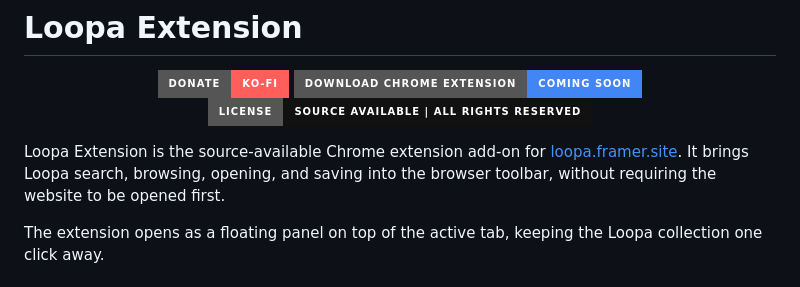
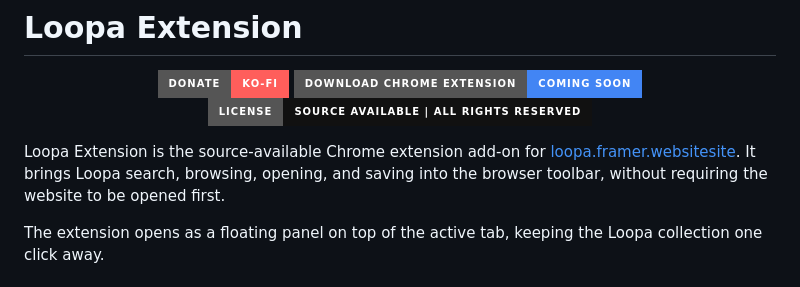
Before and after one commit to thisisbremlo/loopa-chrome-extension, a Markdown page: README.md, the part around the change. Drawn GitHub-style; badges without logos.

Commit message:
Update README.md
Fixed typo in README

```diff
--- a/README.md
+++ b/README.md
@@ -12,7 +12,7 @@
   <img alt="License: source available, all rights reserved" src="https://img.shields.io/badge/License-source%20available%20%7C%20all%20rights%20reserved-111111?style=for-the-badge" />
 </p>
 
-Loopa Extension is the source-available Chrome extension add-on for [loopa.framer.site](https://loopa.framer.site). It brings Loopa search, browsing, opening, and saving into the browser toolbar, without requiring the website to be opened first.
+Loopa Extension is the source-available Chrome extension add-on for [loopa.framer.websitesite](https://loopa.framer.website). It brings Loopa search, browsing, opening, and saving into the browser toolbar, without requiring the website to be opened first.
 
 The extension opens as a floating panel on top of the active tab, keeping the Loopa collection one click away.
 
```
